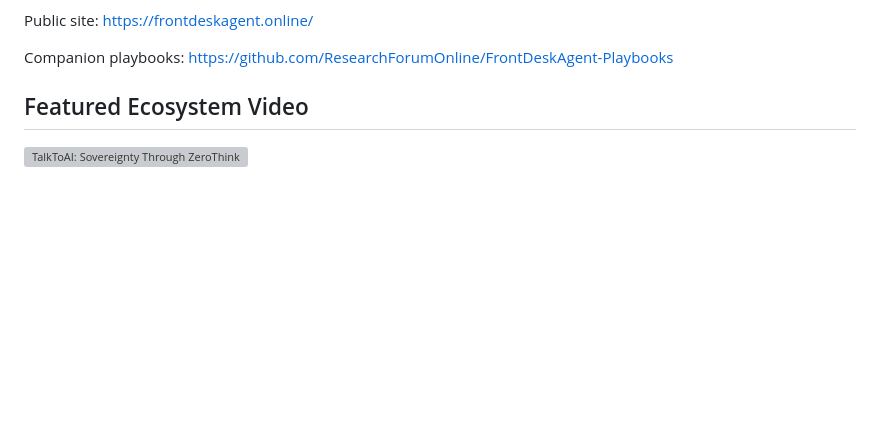
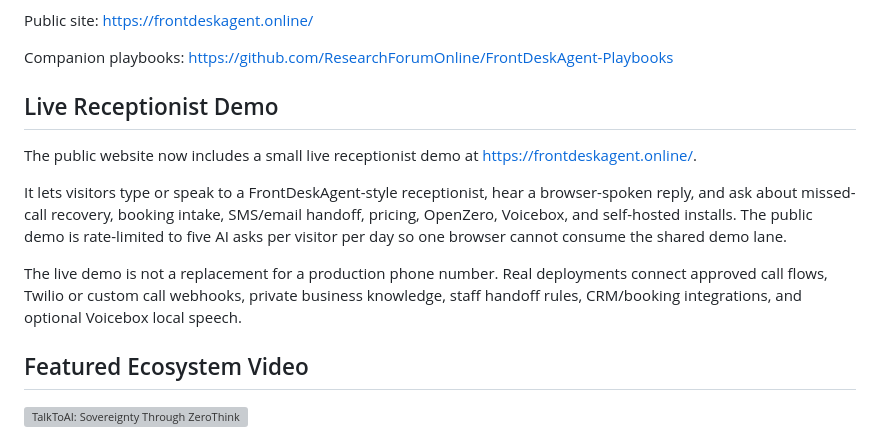
Before and after one commit to ResearchForumOnline/FrontDeskAgent, a Markdown page: README.md, the part around the change. GitHub-like rendering; blank space fills up the shorter version; grey boxes are pictures that could not be loaded.

Commit message:
Document live receptionist demo

```diff
--- a/README.md
+++ b/README.md
@@ -14,6 +14,14 @@ It is built for ordinary CPU servers first: Flask, SQLite, simple templates, loc
 Public site: https://frontdeskagent.online/
 
 Companion playbooks: https://github.com/ResearchForumOnline/FrontDeskAgent-Playbooks
+
+## Live Receptionist Demo
+
+The public website now includes a small live receptionist demo at https://frontdeskagent.online/.
+
+It lets visitors type or speak to a FrontDeskAgent-style receptionist, hear a browser-spoken reply, and ask about missed-call recovery, booking intake, SMS/email handoff, pricing, OpenZero, Voicebox, and self-hosted installs. The public demo is rate-limited to five AI asks per visitor per day so one browser cannot consume the shared demo lane.
+
+The live demo is not a replacement for a production phone number. Real deployments connect approved call flows, Twilio or custom call webhooks, private business knowledge, staff handoff rules, CRM/booking integrations, and optional Voicebox local speech.
 
 ## Featured Ecosystem Video
 
```
